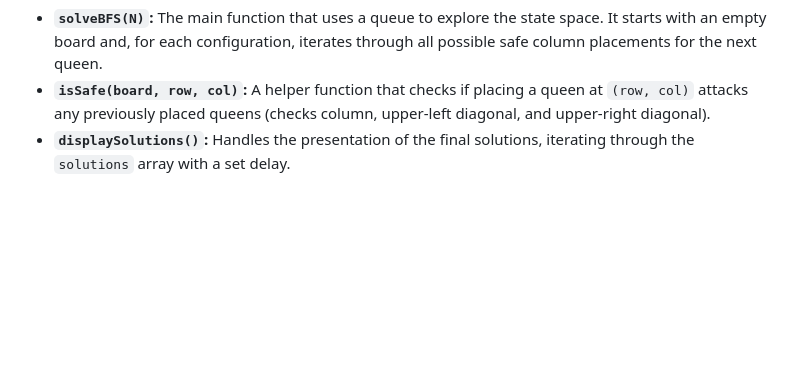
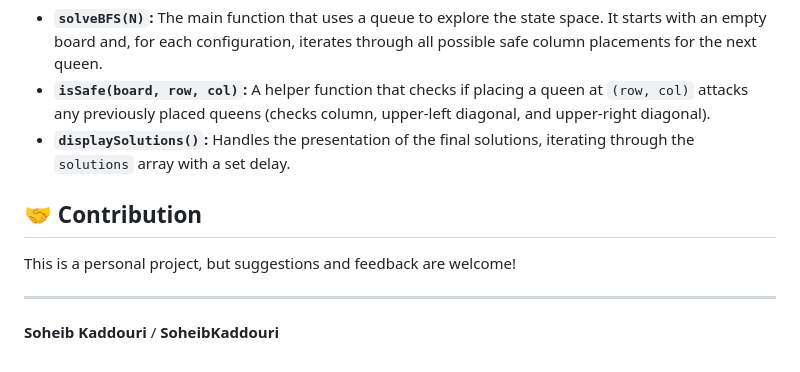
Before and after one commit to SoheibKaddouri/n-queens, a Markdown page: README.md, the part around the change. Drawn GitHub-style; blank space fills up the shorter version.

```diff
--- a/README.md
+++ b/README.md
@@ -80,3 +80,13 @@ The **Breadth-First Search** is implemented using a **queue** (`queue = []`) whe
 * **`solveBFS(N)`:** The main function that uses a queue to explore the state space. It starts with an empty board and, for each configuration, iterates through all possible safe column placements for the next queen.
 * **`isSafe(board, row, col)`:** A helper function that checks if placing a queen at `(row, col)` attacks any previously placed queens (checks column, upper-left diagonal, and upper-right diagonal).
 * **`displaySolutions()`:** Handles the presentation of the final solutions, iterating through the `solutions` array with a set delay.
+
+
+
+## 🤝 Contribution
+
+This is a personal project, but suggestions and feedback are welcome!
+
+***
+
+**Soheib Kaddouri** / **SoheibKaddouri**
```
